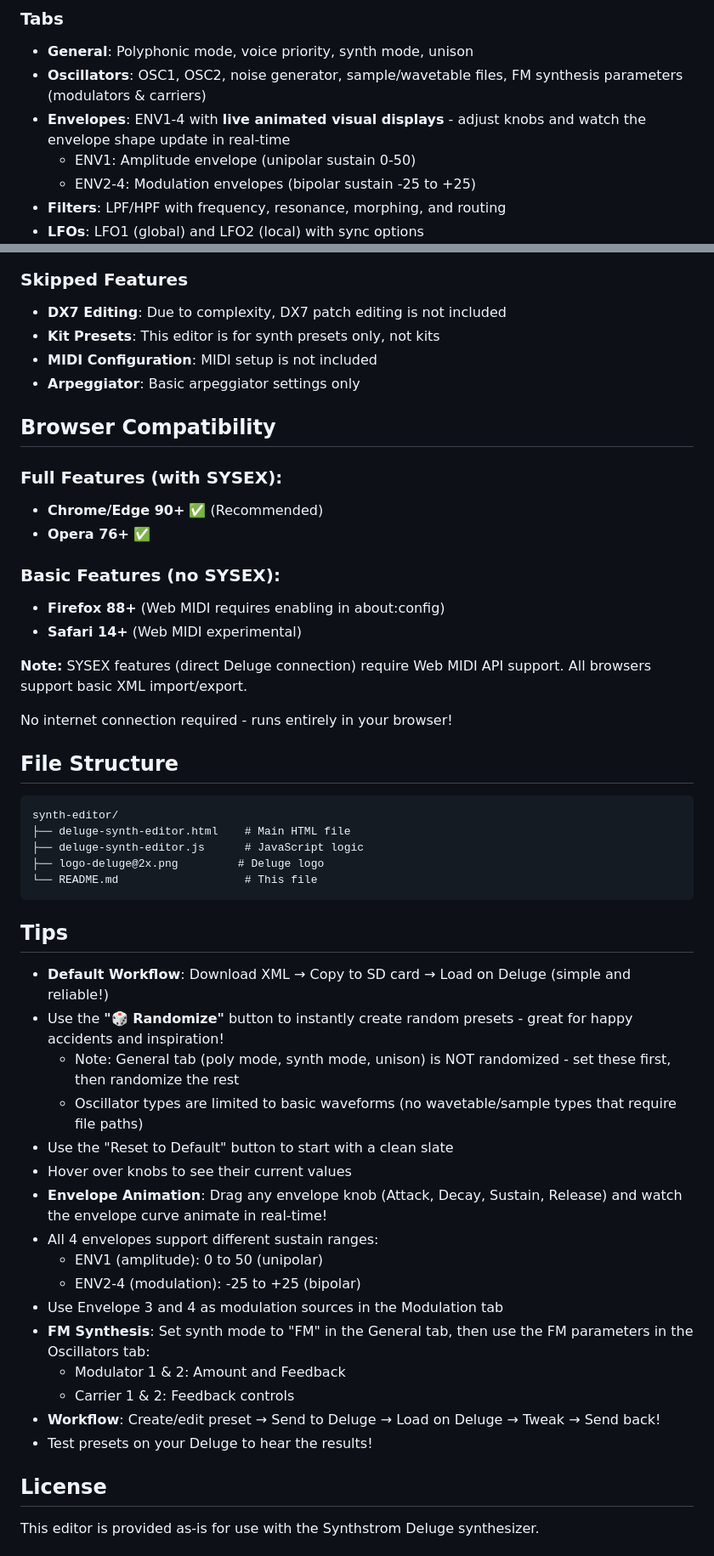
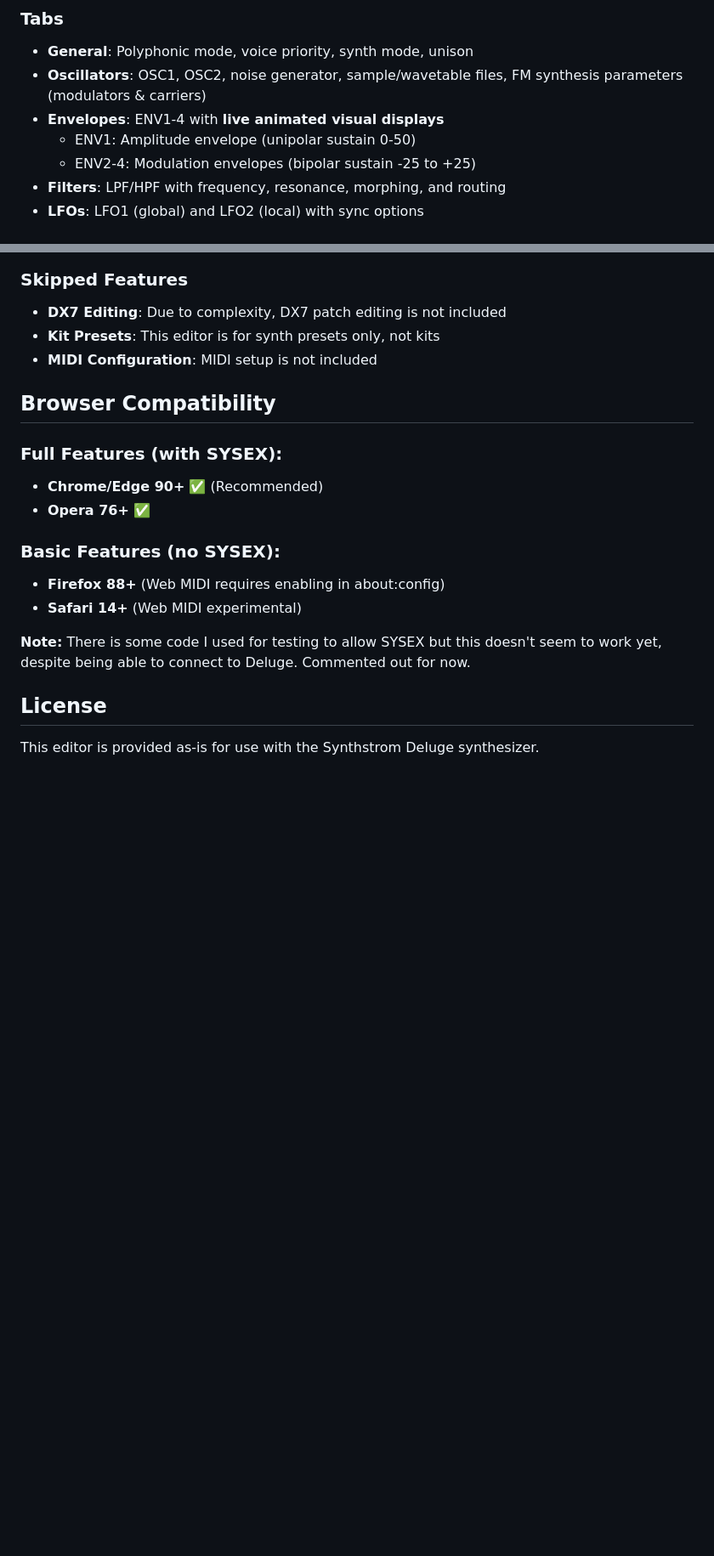
Before and after one commit to cyface/Deluge-Synth-Editor, a Markdown page: README.md, 2 parts joined by grey strips. Shown at 85% size. GitHub-like rendering; blank space fills up the shorter version.

Commit message:
Update README for clarity and feature warnings
Refine README content for clarity and organization, including warnings about experimental features and usage instructions.

````diff
--- a/README.md
+++ b/README.md
@@ -61,7 +53,7 @@ A comprehensive web-based synth preset editor for the Synthstrom Deluge, featuri
 
 - **General**: Polyphonic mode, voice priority, synth mode, unison
 - **Oscillators**: OSC1, OSC2, noise generator, sample/wavetable files, FM synthesis parameters (modulators & carriers)
-- **Envelopes**: ENV1-4 with **live animated visual displays** - adjust knobs and watch the envelope shape update in real-time
+- **Envelopes**: ENV1-4 with **live animated visual displays**
   - ENV1: Amplitude envelope (unipolar sustain 0-50)
   - ENV2-4: Modulation envelopes (bipolar sustain -25 to +25)
 - **Filters**: LPF/HPF with frequency, resonance, morphing, and routing
@@ -126,7 +102,6 @@ A comprehensive web-based synth preset editor for the Synthstrom Deluge, featuri
 - **DX7 Editing**: Due to complexity, DX7 patch editing is not included
 - **Kit Presets**: This editor is for synth presets only, not kits
 - **MIDI Configuration**: MIDI setup is not included
-- **Arpeggiator**: Basic arpeggiator settings only
 
 ## Browser Compatibility
 
@@ -138,38 +113,7 @@ A comprehensive web-based synth preset editor for the Synthstrom Deluge, featuri
 - **Firefox 88+** (Web MIDI requires enabling in about:config)
 - **Safari 14+** (Web MIDI experimental)
 
-**Note:** SYSEX features (direct Deluge connection) require Web MIDI API support. All browsers support basic XML import/export.
-
-No internet connection required - runs entirely in your browser!
-
-## File Structure
-
-```
-synth-editor/
-├── deluge-synth-editor.html    # Main HTML file
-├── deluge-synth-editor.js      # JavaScript logic
-├── logo-deluge@2x.png         # Deluge logo
-└── README.md                   # This file
-```
-
-## Tips
-
-- **Default Workflow**: Download XML → Copy to SD card → Load on Deluge (simple and reliable!)
-- Use the **"🎲 Randomize"** button to instantly create random presets - great for happy accidents and inspiration!
-  - Note: General tab (poly mode, synth mode, unison) is NOT randomized - set these first, then randomize the rest
-  - Oscillator types are limited to basic waveforms (no wavetable/sample types that require file paths)
-- Use the "Reset to Default" button to start with a clean slate
-- Hover over knobs to see their current values
-- **Envelope Animation**: Drag any envelope knob (Attack, Decay, Sustain, Release) and watch the envelope curve animate in real-time!
-- All 4 envelopes support different sustain ranges:
-  - ENV1 (amplitude): 0 to 50 (unipolar)
-  - ENV2-4 (modulation): -25 to +25 (bipolar)
-- Use Envelope 3 and 4 as modulation sources in the Modulation tab
-- **FM Synthesis**: Set synth mode to "FM" in the General tab, then use the FM parameters in the Oscillators tab:
-  - Modulator 1 & 2: Amount and Feedback
-  - Carrier 1 & 2: Feedback controls
-- **Workflow**: Create/edit preset → Send to Deluge → Load on Deluge → Tweak → Send back!
-- Test presets on your Deluge to hear the results!
+**Note:** There is some code I used for testing to allow SYSEX but this doesn't seem to work yet, despite being able to connect to Deluge. Commented out for now.
 
 ## License
 
````
Also changed, not shown: other parts of README.md (+4 -28 lines).
